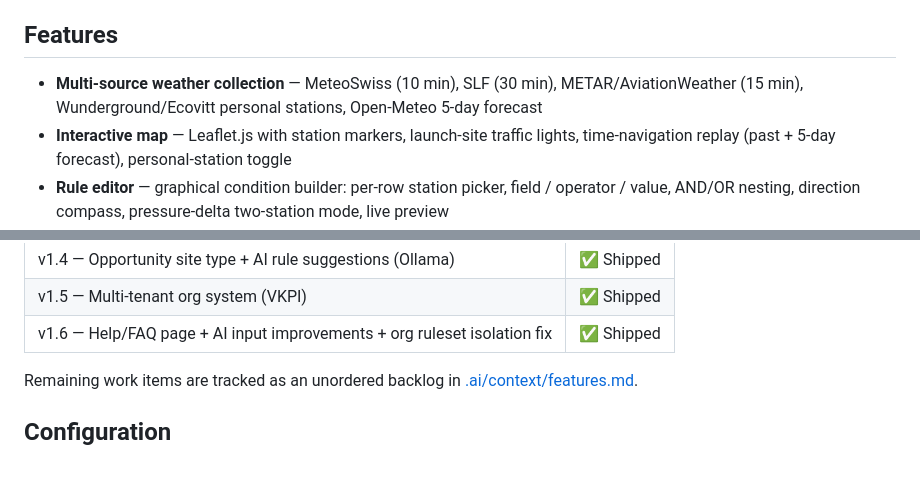
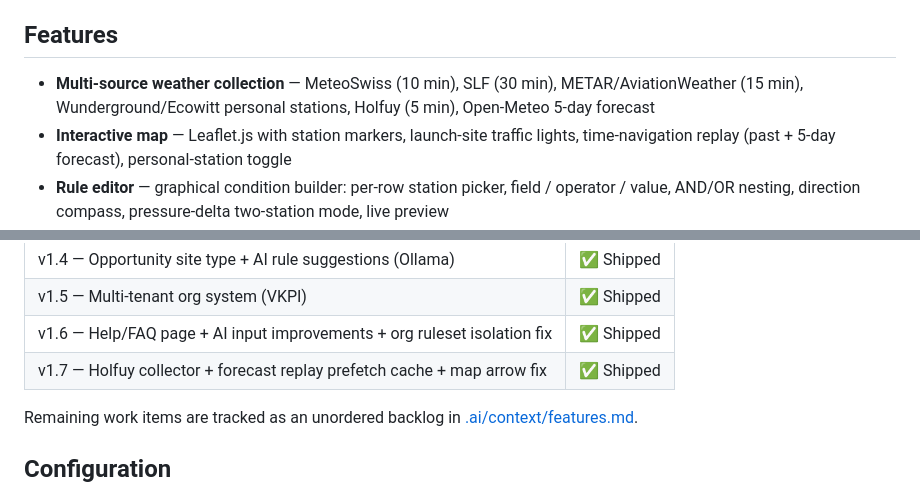
Before and after one commit to Think4dvantage/Lenticularis, a Markdown page: readme.md, 2 parts joined by grey strips. Drawn GitHub-style; blank space fills up the shorter version.

Commit message:
docs: update version to v1.7 — Holfuy, forecast cache, map fixes
Co-Authored-By: Claude Sonnet 4.6 <noreply@anthropic.com>

```diff
--- a/readme.md
+++ b/readme.md
@@ -4,7 +4,7 @@ Paragliding weather decision-support system for Switzerland. Collects data from
 
 ## Features
 
-- **Multi-source weather collection** — MeteoSwiss (10 min), SLF (30 min), METAR/AviationWeather (15 min), Wunderground/Ecovitt personal stations, Open-Meteo 5-day forecast
+- **Multi-source weather collection** — MeteoSwiss (10 min), SLF (30 min), METAR/AviationWeather (15 min), Wunderground/Ecowitt personal stations, Holfuy (5 min), Open-Meteo 5-day forecast
 - **Interactive map** — Leaflet.js with station markers, launch-site traffic lights, time-navigation replay (past + 5-day forecast), personal-station toggle
 - **Rule editor** — graphical condition builder: per-row station picker, field / operator / value, AND/OR nesting, direction compass, pressure-delta two-station mode, live preview
 - **Traffic light evaluation** — live + 120 h forecast evaluation; per-condition decision history with `ruleset-analysis.html`
@@ -121,6 +121,7 @@ static/
 | v1.4 — Opportunity site type + AI rule suggestions (Ollama) | ✅ Shipped |
 | v1.5 — Multi-tenant org system (VKPI) | ✅ Shipped |
 | v1.6 — Help/FAQ page + AI input improvements + org ruleset isolation fix | ✅ Shipped |
+| v1.7 — Holfuy collector + forecast replay prefetch cache + map arrow fix | ✅ Shipped |
 
 Remaining work items are tracked as an unordered backlog in [.ai/context/features.md](.ai/context/features.md).
 
```
Also changed, not shown: .ai/context/features.md (+3 -2 lines).
